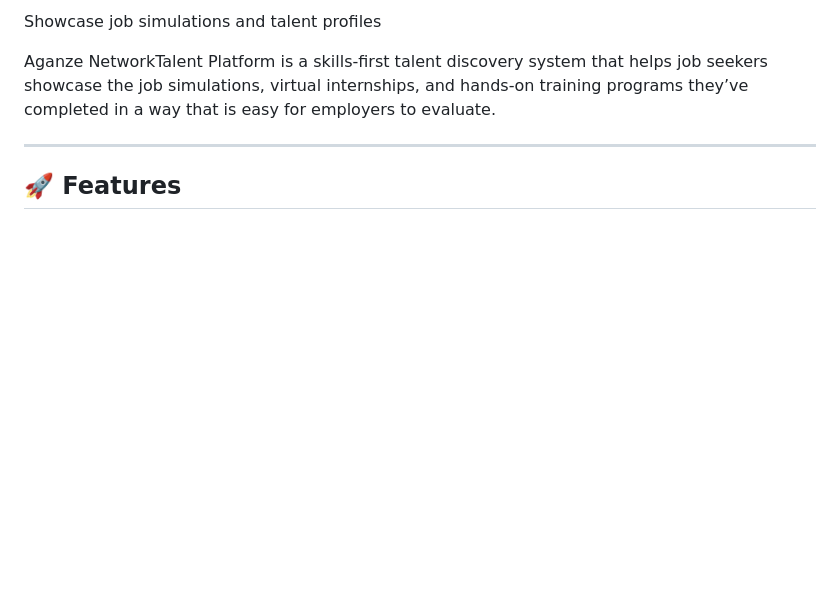
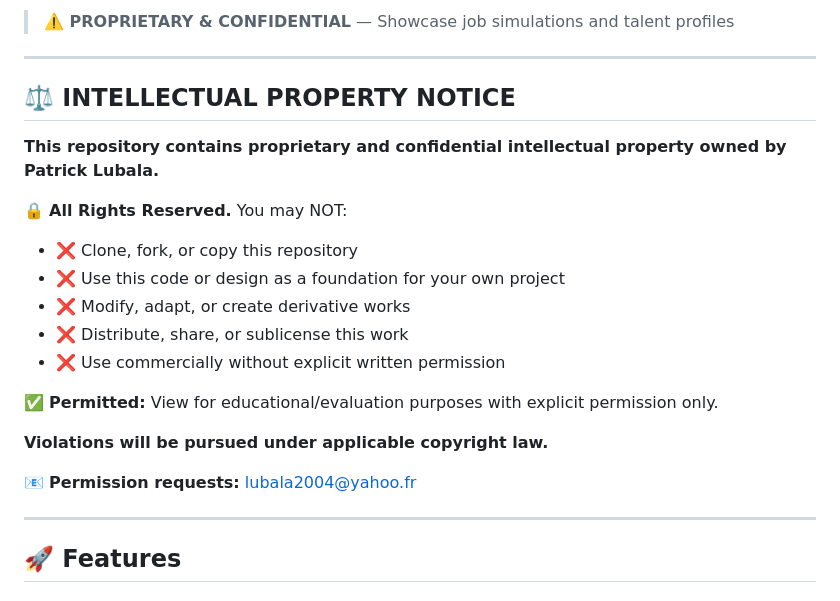
Before and after one commit to plubala2009-hash/Aganze-NetworkTalent-Platform, a Markdown page: README.md, the part around one of its changes. GitHub-like rendering; blank space fills up the shorter version.

```diff
--- a/README.md
+++ b/README.md
@@ -8,8 +8,25 @@
 </p>
 
-Showcase job simulations and talent profiles
+> **⚠️ PROPRIETARY & CONFIDENTIAL** — Showcase job simulations and talent profiles
 
-Aganze NetworkTalent Platform is a skills‑first talent discovery system that helps job seekers showcase the job simulations, virtual internships, and hands‑on training programs they’ve completed in a way that is easy for employers to evaluate.
+---
+
+## ⚖️ INTELLECTUAL PROPERTY NOTICE
+
+**This repository contains proprietary and confidential intellectual property owned by Patrick Lubala.**
+
+🔒 **All Rights Reserved.** You may NOT:
+- ❌ Clone, fork, or copy this repository
+- ❌ Use this code or design as a foundation for your own project
+- ❌ Modify, adapt, or create derivative works
+- ❌ Distribute, share, or sublicense this work
+- ❌ Use commercially without explicit written permission
+
+✅ **Permitted:** View for educational/evaluation purposes with explicit permission only.
+
+**Violations will be pursued under applicable copyright law.**
+
+📧 **Permission requests:** lubala2004@yahoo.fr
 
 ---
 
```
Also changed, not shown: other parts of README.md (+72 -47 lines).
